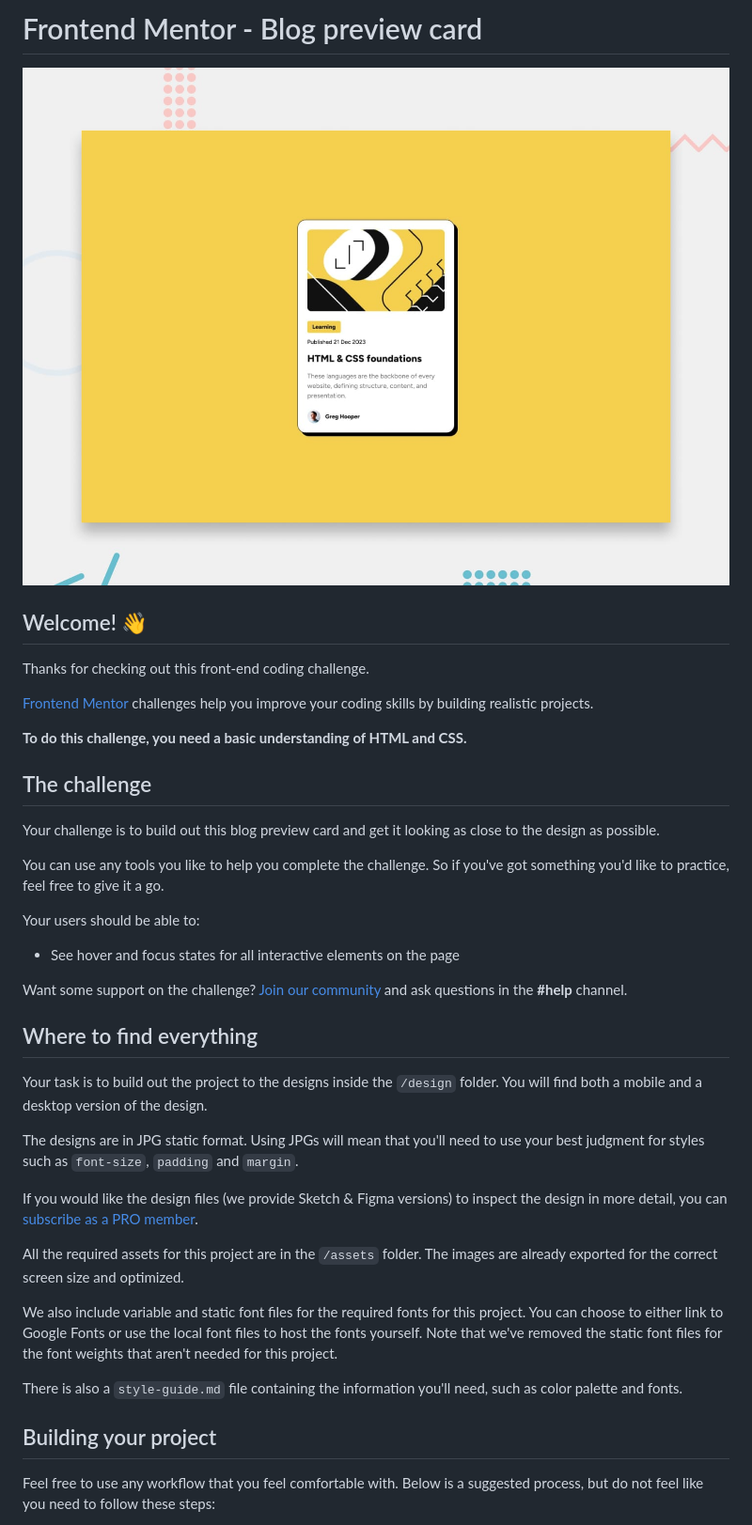
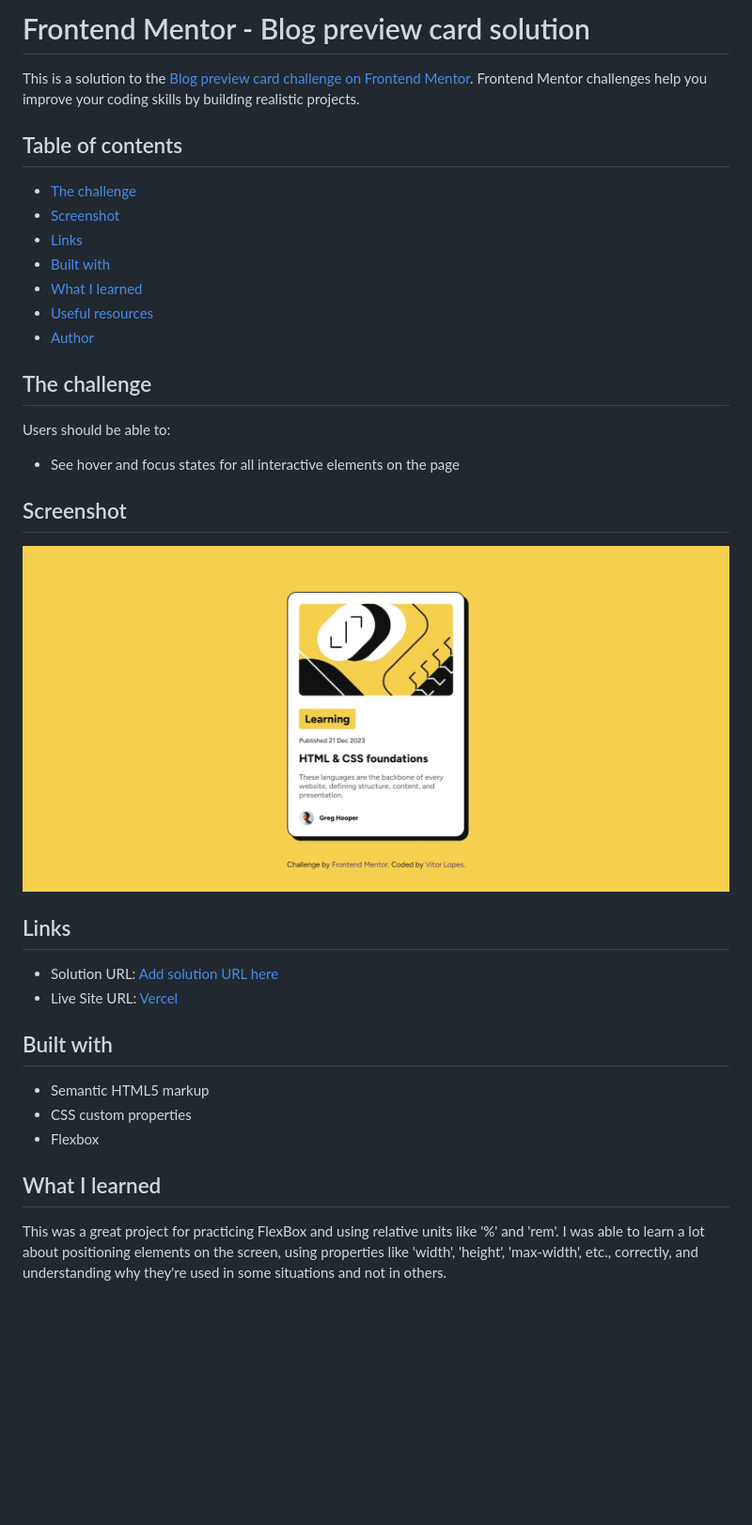
Before and after one commit to vitordevlopes/blog-preview-card, a Markdown page: README.md, the part around the change printed below. Shown: that part at 94% size. Drawn GitHub-style; pictures changed too: assets/images/screenshot.jpeg (added), preview.jpg (deleted); blank space fills up the shorter version.

Commit message:
update css, readme and some new files

```diff
--- a/README.md
+++ b/README.md
@@ -1,42 +1,42 @@
-# Frontend Mentor - Blog preview card
+# Frontend Mentor - Blog preview card solution
 
-![Design preview for the Blog preview card coding challenge](./preview.jpg)
+This is a solution to the [Blog preview card challenge on Frontend Mentor](https://www.frontendmentor.io/challenges/blog-preview-card-ckPaj01IcS). Frontend Mentor challenges help you improve your coding skills by building realistic projects.
 
-## Welcome! 👋
+## Table of contents
 
-Thanks for checking out this front-end coding challenge.
+- [The challenge](#the-challenge)
+- [Screenshot](#screenshot)
+- [Links](#links)
+- [Built with](#built-with)
+- [What I learned](#what-i-learned)
+- [Useful resources](#useful-resources)
+- [Author](#author)
 
-[Frontend Mentor](https://www.frontendmentor.io) challenges help you improve your coding skills by building realistic projects.
-
-**To do this challenge, you need a basic understanding of HTML and CSS.**
 
 ## The challenge
 
-Your challenge is to build out this blog preview card and get it looking as close to the design as possible.
-
-You can use any tools you like to help you complete the challenge. So if you've got something you'd like to practice, feel free to give it a go.
-
-Your users should be able to:
+Users should be able to:
 
 - See hover and focus states for all interactive elements on the page
 
-Want some support on the challenge? [Join our community](https://www.frontendmentor.io/community) and ask questions in the **#help** channel.
+## Screenshot
 
-## Where to find everything
+![](./assets/images/screenshot.jpeg)
 
-Your task is to build out the project to the designs inside the `/design` folder. You will find both a mobile and a desktop version of the design.
+## Links
 
-The designs are in JPG static format. Using JPGs will mean that you'll need to use your best judgment for styles such as `font-size`, `padding` and `margin`.
+- Solution URL: [Add solution URL here](https://your-solution-url.com)
+- Live Site URL: [Vercel](https://blog-preview-card-xi-roan.vercel.app/)
 
-If you would like the design files (we provide Sketch & Figma versions) to inspect the design in more detail, you can [subscribe as a PRO member](https://www.frontendmentor.io/pro).
 
-All the required assets for this project are in the `/assets` folder. The images are already exported for the correct screen size and optimized.
+## Built with
 
-We also include variable and static font files for the required fonts for this project. You can choose to either link to Google Fonts or use the local font files to host the fonts yourself. Note that we've removed the static font files for the font weights that aren't needed for this project.
+- Semantic HTML5 markup
+- CSS custom properties
+- Flexbox
 
-There is also a `style-guide.md` file containing the information you'll need, such as color palette and fonts.
 
-## Building your project
+## What I learned
 
-Feel free to use any workflow that you feel comfortable with. Below is a suggested process, but do not feel like you need to follow these steps:
+This was a great project for practicing FlexBox and using relative units like '%' and 'rem'. I was able to learn a lot about positioning elements on the screen, using properties like 'width', 'height', 'max-width', etc., correctly, and understanding why they're used in some situations and not in others.
 
```
Also changed, not shown: other parts of README.md (+21 -46 lines), README-template.md (deleted, +0 -110 lines), style-guide.md (deleted, +0 -32 lines).
